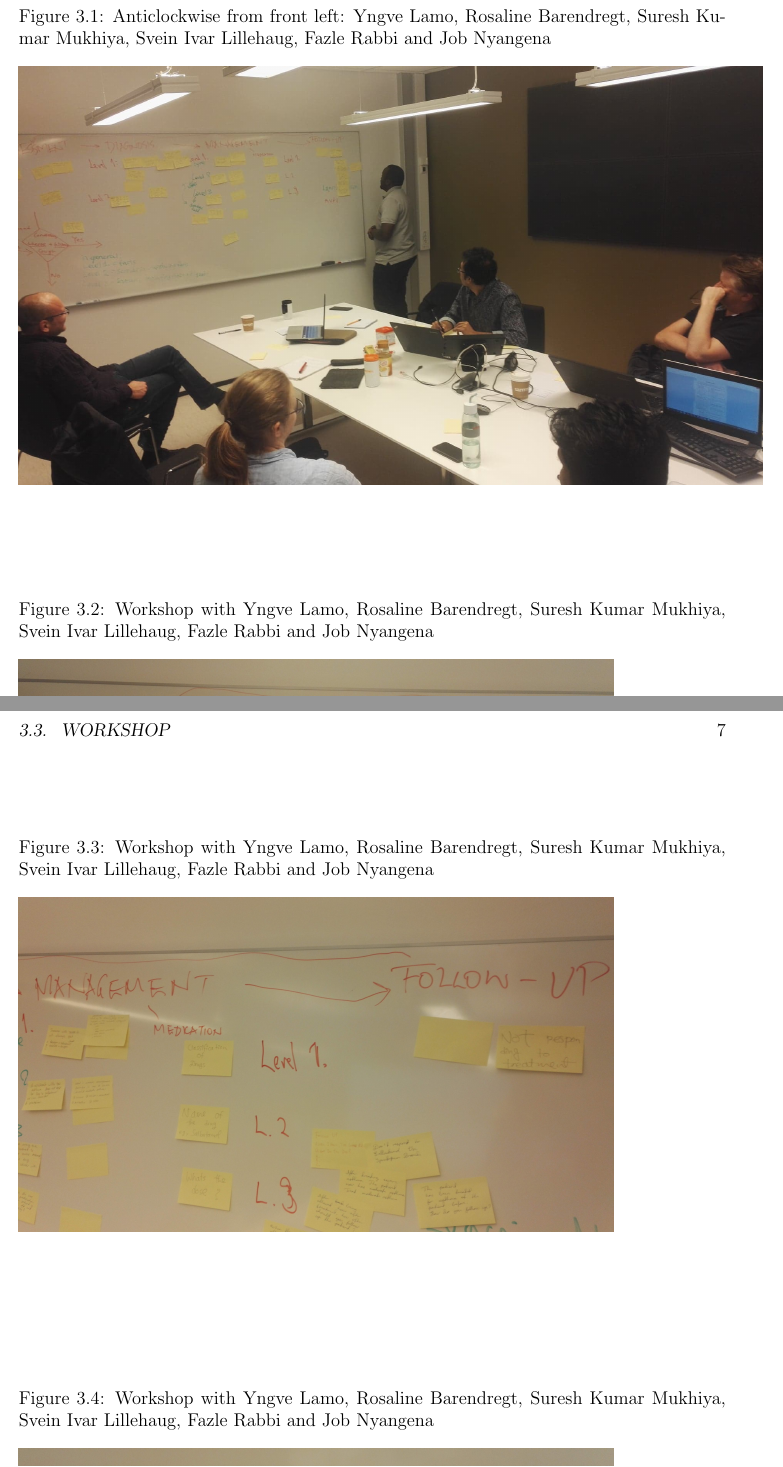
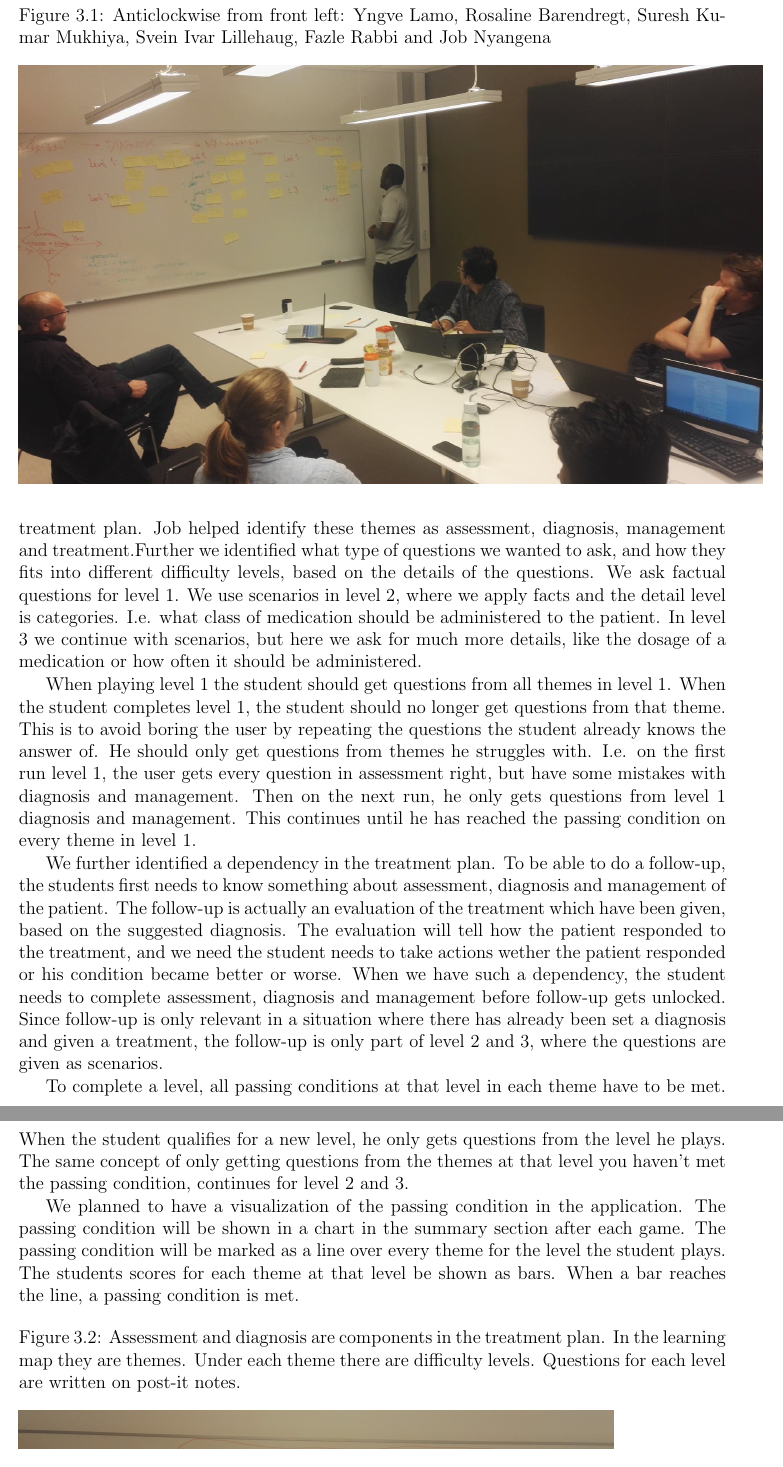
Before and after one commit to brebbesvik/Master-thesis, a LaTeX thesis (main.tex): two parts of pages 10 and 11 of 20 before the commit and two parts of pages 10 and 11 of 22 after it, joined at a grey line, cut so that both start at the same text. Compiled offline with pdfLaTeX.

Commit message:
added text for the workshop

```diff
--- a/main.tex
+++ b/main.tex
@@ -39,20 +40,31 @@ The antecedences for the meeting was
+\begin{figure}[h]
+	\caption {Anticlockwise from front left: Yngve Lamo, Rosaline Barendregt, Suresh Kumar Mukhiya, Svein Ivar Lillehaug, Fazle Rabbi and Job Nyangena}
+	\includegraphics[scale=0.25]{workshop220219}
+\end{figure}
+
+The meeting started with Ben-Richard informing the status of the project by doing a cognitive walk-through and a demonstration of the application.
+
+Yngve presented ideas for further development of the application. The important thing, was the concept of splitting up the questions in themes which relates to components in the treatment plan. Job helped identify these themes as assessment, diagnosis, management and treatment.Further we identified what type of questions we wanted to ask, and how they fits into different difficulty levels, based on the details of the questions. We ask factual questions for level 1. We use scenarios in level 2, where we apply facts and the detail level is categories. I.e. what class of medication should be administered to the patient. In level 3 we continue with scenarios, but here we ask for much more details, like the dosage of a medication or how often it should be administered.
+
+When playing level 1 the student should get questions from all themes in level 1. When the student completes level 1, the student should no longer get questions from that theme. This is to avoid boring the user by repeating the questions the student already knows the answer of. He should only get questions from themes he struggles with. I.e. on the first run level 1, the user gets every question in assessment right, but have some mistakes with diagnosis and management. Then on the next run, he only gets questions from level 1 diagnosis and management. This continues until he has reached the passing condition on every theme in level 1.
+
+We further identified a dependency in the treatment plan. To be able to do a follow-up, the students first needs to know something about assessment, diagnosis and management of the patient. The follow-up is actually an evaluation of the treatment which have been given, based on the suggested diagnosis. The evaluation will tell how the patient responded to the treatment, and we need the student needs to take actions wether the patient responded or his condition became better or worse. When we have such a dependency, the student needs to complete assessment, diagnosis and management before follow-up gets unlocked. Since follow-up is only relevant in a situation where there has already been set a diagnosis and given a treatment, the follow-up is only part of level 2 and 3, where the questions are given as scenarios.
+
+To complete a level, all passing conditions at that level in each theme have to be met. When the student qualifies for a new level, he only gets questions from the level he plays. The same concept of only getting questions from the themes at that level you haven't met the passing condition, continues for level 2 and 3.
+
+We planned to have a visualization of the passing condition in the application. The passing condition will be shown in a chart in the summary section after each game. The passing condition will be marked as a line over every theme for the level the student plays. The students scores for each theme at that level be shown as bars. When a bar reaches the line, a passing condition is met.
+
 
 
 
 \begin{figure}[h]
-	\caption {Anticlockwise from front left: Yngve Lamo, Rosaline Barendregt, Suresh Kumar Mukhiya, Svein Ivar Lillehaug, Fazle Rabbi and Job Nyangena}
-\includegraphics[scale=0.25]{workshop220219}
-\end{figure}
-
-\begin{figure}[h]
-	\caption {Workshop with Yngve Lamo, Rosaline Barendregt, Suresh Kumar Mukhiya, Svein Ivar Lillehaug, Fazle Rabbi and Job Nyangena}
+	\caption {Assessment and diagnosis are components in the treatment plan. In the learning map they are themes. Under each theme there are difficulty levels. Questions for each level are written on post-it notes.}
 	\includegraphics[scale=0.075]{workshop220219-2}
 \end{figure}
 
 \begin{figure}[h]
-	\caption {Workshop with Yngve Lamo, Rosaline Barendregt, Suresh Kumar Mukhiya, Svein Ivar Lillehaug, Fazle Rabbi and Job Nyangena}
+	\caption {Management and follow-up are components in the treatment plan. In the learning map they are themes. Under each theme there are difficulty levels. Questions for each level are written on post-it notes.}
 	\includegraphics[scale=0.075]{workshop220219-3}
 \end{figure}
 
 \begin{figure}[h]
-	\caption {Workshop with Yngve Lamo, Rosaline Barendregt, Suresh Kumar Mukhiya, Svein Ivar Lillehaug, Fazle Rabbi and Job Nyangena}
```
Also changed, not shown: main.pdf, main.tex (23 more changed lines), 4 other files.
